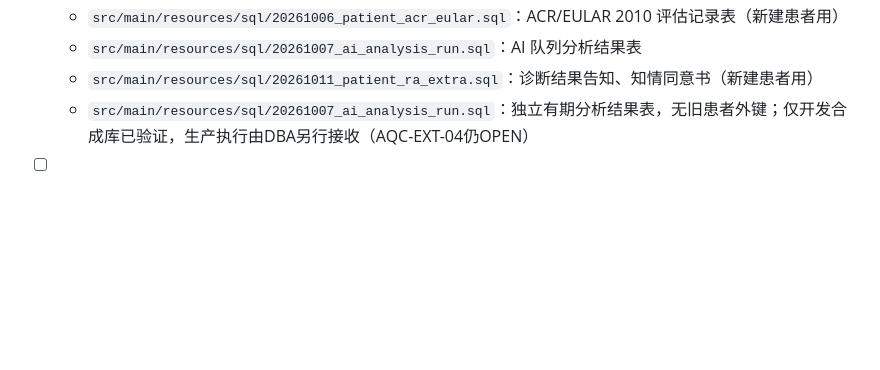
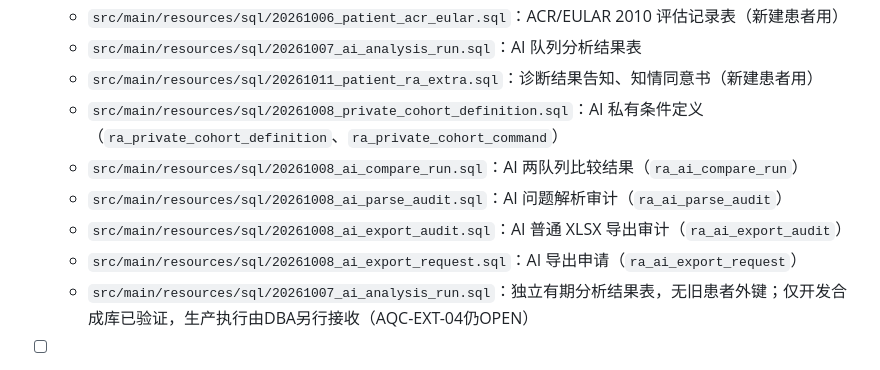
Before and after one commit to vickywu0314/raapi, a Markdown page: docs/TODO.md, the part around the change. Drawn GitHub-style; blank space fills up the shorter version.

Commit message:
TODO：上线前 SQL 清单补 AI 队列 P04~P06 的 5 个建表脚本
Co-Authored-By: Claude Opus 5.5 <noreply@anthropic.com>
Claude-Session: https://claude.ai/code/session_01TVAKic42PHdv56FNTKbQfH

```diff
--- a/docs/TODO.md
+++ b/docs/TODO.md
@@ -69,6 +69,11 @@
   - `src/main/resources/sql/20261006_patient_acr_eular.sql`：ACR/EULAR 2010 评估记录表（新建患者用）
   - `src/main/resources/sql/20261007_ai_analysis_run.sql`：AI 队列分析结果表
   - `src/main/resources/sql/20261011_patient_ra_extra.sql`：诊断结果告知、知情同意书（新建患者用）
+  - `src/main/resources/sql/20261008_private_cohort_definition.sql`：AI 私有条件定义（`ra_private_cohort_definition`、`ra_private_cohort_command`）
+  - `src/main/resources/sql/20261008_ai_compare_run.sql`：AI 两队列比较结果（`ra_ai_compare_run`）
+  - `src/main/resources/sql/20261008_ai_parse_audit.sql`：AI 问题解析审计（`ra_ai_parse_audit`）
+  - `src/main/resources/sql/20261008_ai_export_audit.sql`：AI 普通 XLSX 导出审计（`ra_ai_export_audit`）
+  - `src/main/resources/sql/20261008_ai_export_request.sql`：AI 导出申请（`ra_ai_export_request`）
   - `src/main/resources/sql/20261007_ai_analysis_run.sql`：独立有期分析结果表，无旧患者外键；仅开发合成库已验证，生产执行由DBA另行接收（AQC-EXT-04仍OPEN）
 - [ ] **接收比较专表与共享保留配置**：`src/main/resources/sql/20261008_ai_compare_run.sql`新增独立`ra_ai_compare_run`，不改单队列v1/旧表或建旧外键。共享TTL/cap/key门槛、每创建稳定限清1000过期比较行、cleanup+INSERT同短事务、owner/expiry/当前完整U复验仅在隔离合成MySQL8.4.11验证。DBA/运维接收目标版本、InnoDB/短RR、保留策略和生产DDL；无后台清理，已清缺行404，commit后传输失败可留TTL孤立行。AQC-EXT-04仍OPEN；来源日期摘要未代替P06导出字段/窗口与AQC-REL-02接收
 - [ ] **接收私有定义生产DDL与长期留存**：`src/main/resources/sql/20261008_private_cohort_definition.sql`新增`ra_private_cohort_definition`和`ra_private_cohort_command`，无旧表写入或外键。隔离MySQL8.4.11已执行utf8mb4/二进制stored生成列活动名唯一索引及双表事务；生产目标MySQL版本/索引、InnoDB/短RR和长期定义/成功回执留存须DBA/运维确认。逻辑删释放名字，定义和成功回执仍长期保留，没有TTL或后台清理。AQC-EXT-04保持OPEN，未执行生产DDL或部署
```
